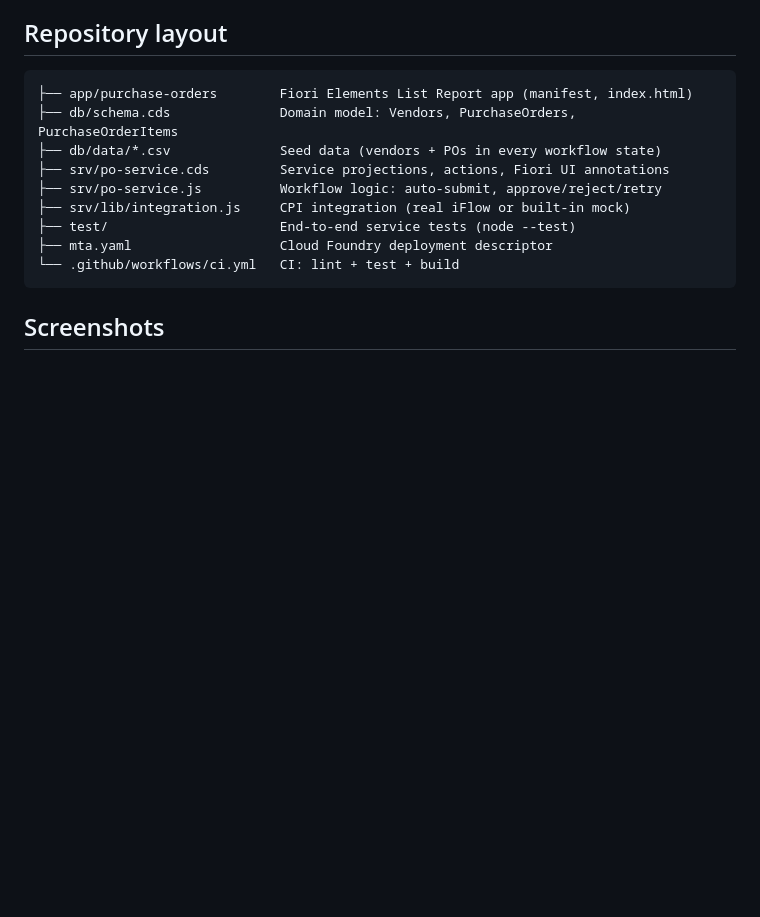
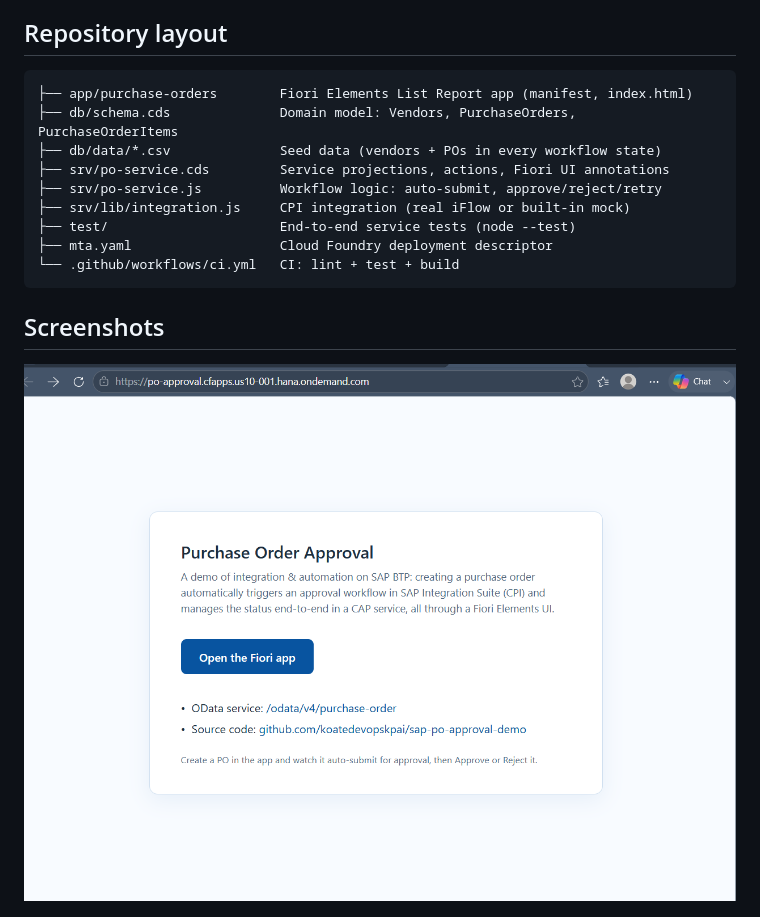
Before and after one commit to koatedevopskpai/po-approval-demo, a Markdown page: readme.md, the part around the change. Rendered like a GitHub page; pictures changed too: docs/screenshots/demo-overview.png (added); blank space fills up the shorter version.

Commit message:
docs: add demo overview screenshot and refresh list-report capture

```diff
--- a/readme.md
+++ b/readme.md
@@ -172,6 +172,8 @@ cf restage po-approval
 
 ## Screenshots
 
+![Demo overview](docs/screenshots/demo-overview.png)
+
 ![Purchase Orders List Report](docs/screenshots/list-report.png)
 
 ![Purchase Order Object Page](docs/screenshots/object-page.png)
```
Also changed, not shown: docs/screenshots/list-report.png.
